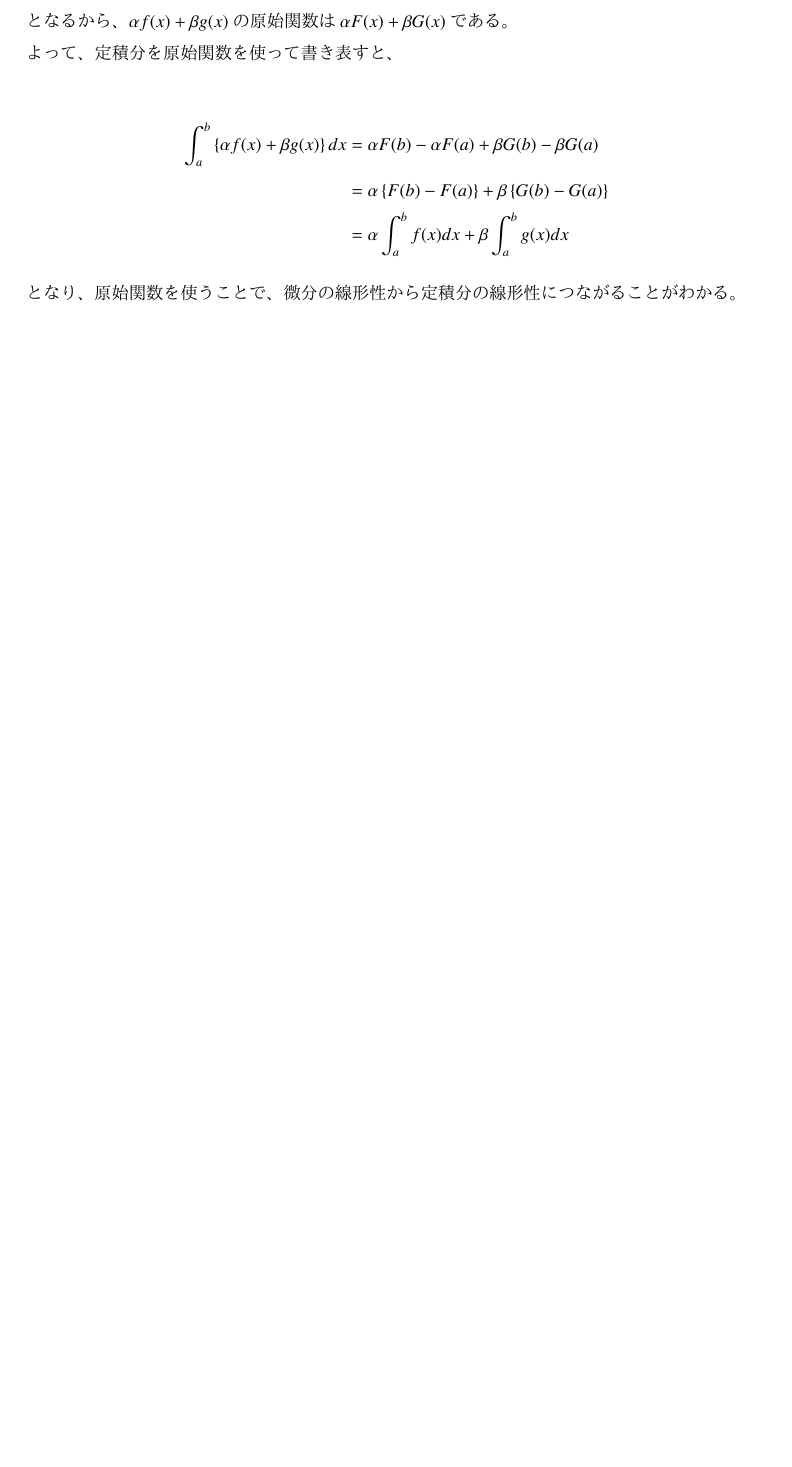
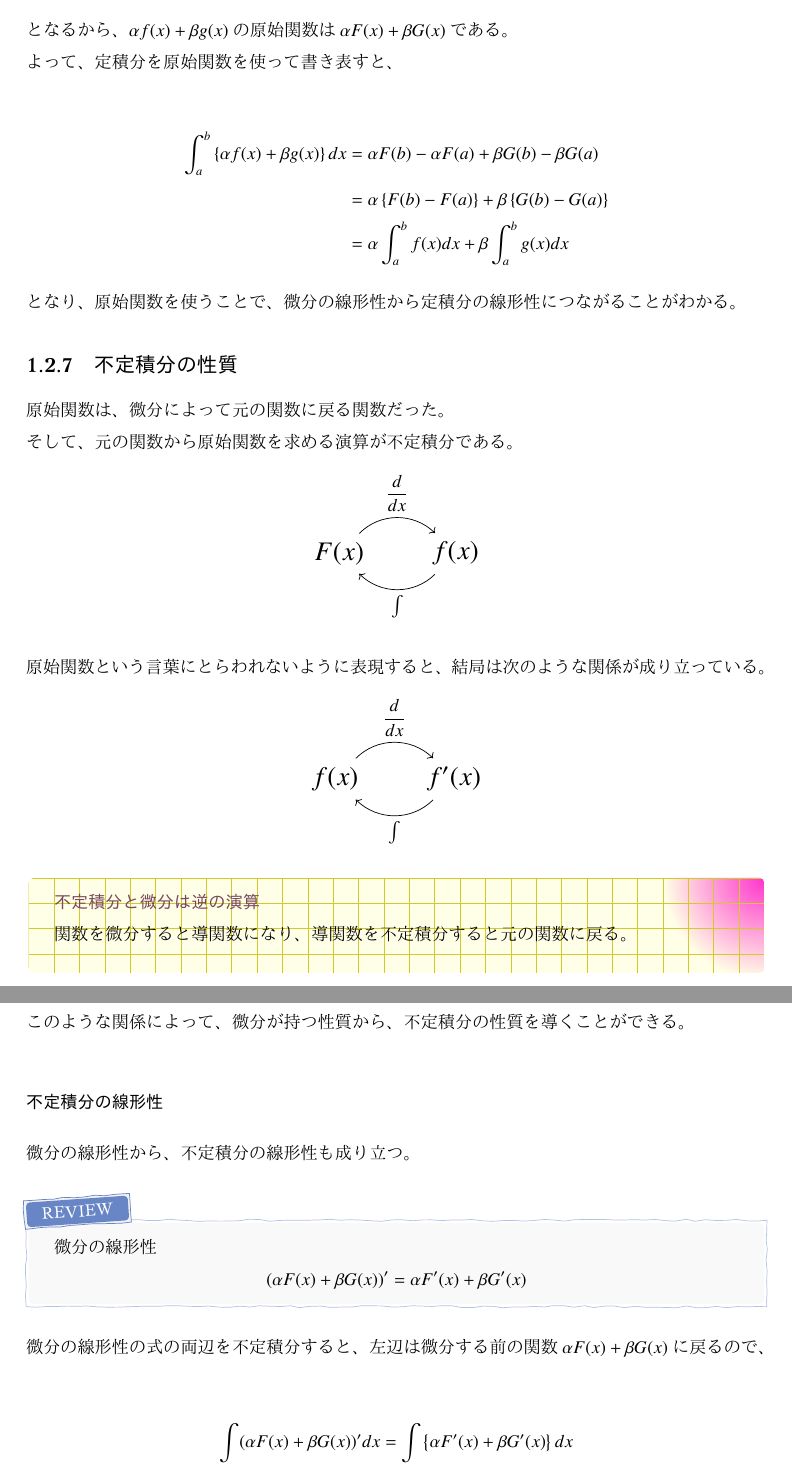
Before and after one commit to tetracalibers/latex-notes, a LaTeX document (math/calculus.tex): part of page 33 of 33 before the commit and two parts of pages 33 and 34 of 35 after it, the two joined at a grey line, cut so that both start at the same text, the shorter picture padded with empty space. The pictures show the PDF file math/out/calculus.pdf that the author committed with the source.

Commit message:
不定積分の性質について書いた

```diff
--- a/math/calculus.tex
+++ b/math/calculus.tex
@@ -2349,3 +2349,11 @@ $f(x)$の原始関数を$F(x)$、$g(x)$の原始関数を$G(x)$とすると、
 
 となり、原始関数を使うことで、微分の線形性から定積分の線形性につながることがわかる。
 
+\subsection{不定積分の性質}
+
+原始関数は、微分によって元の関数に戻る関数だった。
+
+そして、元の関数から原始関数を求める演算が不定積分である。
+
+\begin{center}
+  \begin{tikzpicture}
@@ -2351,0 +2365,7 @@ $f(x)$の原始関数を$F(x)$、$g(x)$の原始関数を$G(x)$とすると、
+  \end{tikzpicture}
+\end{center}
+
+原始関数という言葉にとらわれないように表現すると、結局は次のような関係が成り立っている。
+
+\begin{center}
+  \begin{tikzpicture}
@@ -2352 +2377,57 @@ $f(x)$の原始関数を$F(x)$、$g(x)$の原始関数を$G(x)$とすると、
+  \end{tikzpicture}
+\end{center}
+
+\begin{theorem}{不定積分と微分は逆の演算}
+  \newline
+  関数を微分すると導関数になり、導関数を不定積分すると元の関数に戻る。
+\end{theorem}
+
+このような関係によって、微分が持つ性質から、不定積分の性質を導くことができる。
+
+\subsubsection{不定積分の線形性}
+
+微分の線形性から、不定積分の線形性も成り立つ。
+
+\begin{review}
+  微分の線形性
+  \begin{equation}
+    (\alpha F(x) + \beta G(x))' = \alpha F'(x) + \beta G'(x)
+  \end{equation}
+\end{review}
+
+微分の線形性の式の両辺を不定積分すると、左辺は微分する前の関数$\alpha F(x) + \beta G(x)$に戻るので、
+
+\begin{align}
+  \int (\alpha F(x) + \beta G(x))' dx & = \int \left\{ \alpha F'(x) + \beta G'(x) \right\} dx \\
+  \alpha F(x) + \beta G(x)            & = \int \left\{ \alpha F'(x) + \beta G'(x) \right\} dx
+\end{align}
+
+ここで、導関数を不定積分すると元の関数に戻ることから、
+
+\begin{align}
+  F(x) & = \int F'(x) dx \\
+  G(x) & = \int G'(x) dx
+\end{align}
+
+と置き換えることができる。
+
+これらを使って左辺を書き換えると、
+
+\begin{align}
+  \alpha \int F'(x) dx + \beta \int G'(x) dx & = \int \left\{ \alpha F'(x) + \beta G'(x) \right\} dx
+\end{align}
+
+$F(x)$は$f(x)$の原始関数、$G(x)$は$g(x)$の原始関数であるとすると、微分したらそれぞれ元に戻るので、次のように書き表せる。
+
+\begin{align}
+  \alpha \int f(x) dx + \beta \int g(x) dx & = \int \left\{ \alpha f(x) + \beta g(x) \right\} dx
+\end{align}
+
+\begin{theorem}{不定積分の線形性}
+  \Large
+  \begin{equation}
+    \int \left\{ \alpha f(x) + \beta g(x) \right\} dx = \alpha \int f(x) dx + \beta \int g(x) dx
+  \end{equation}
+\end{theorem}
+
 \end{document}
```
Also changed, not shown: math/out/calculus.pdf, out/math-imaging.pdf, math/calculus.tex (10 more changed lines).
